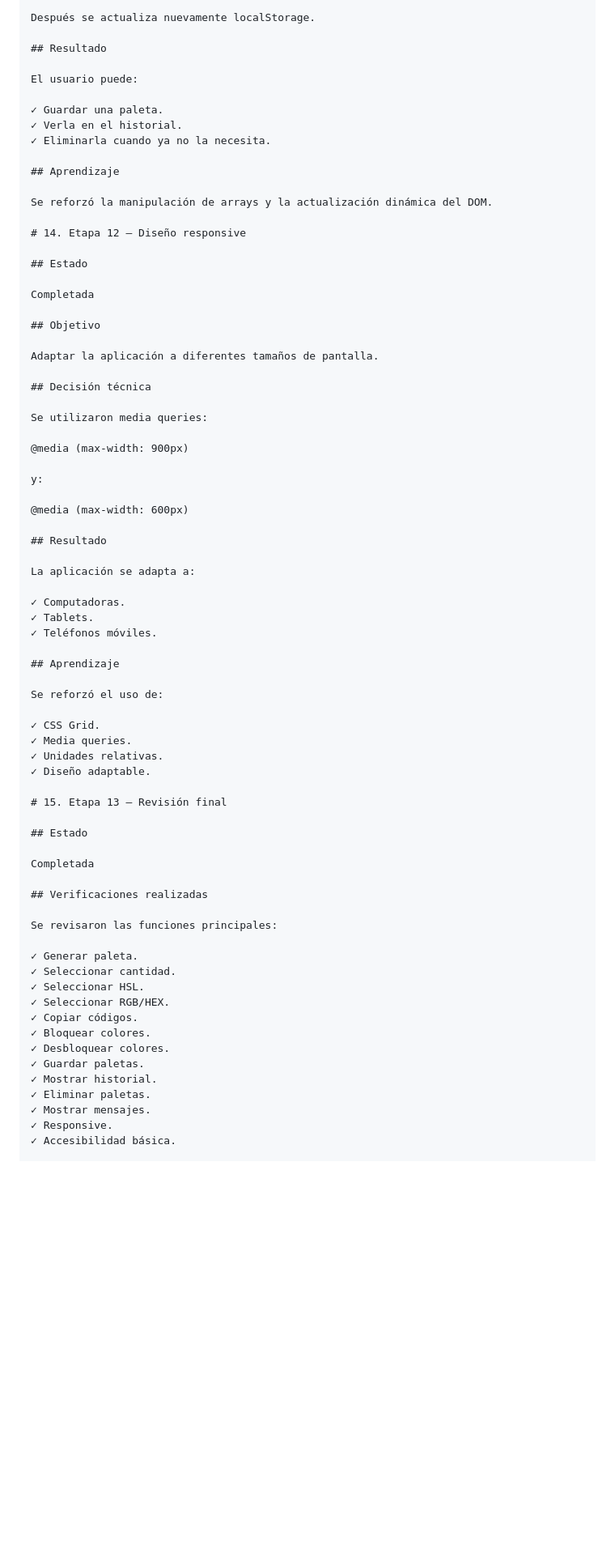
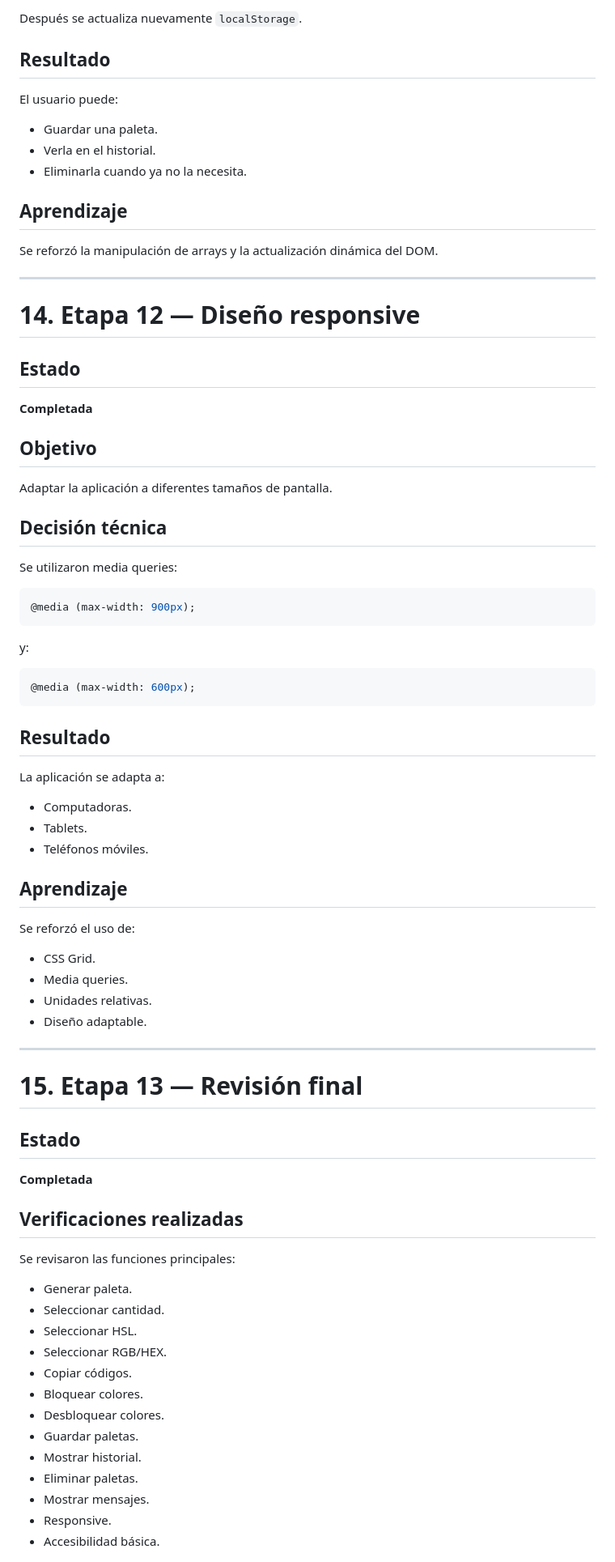
Before and after one commit to mllopezc-cmd/Proyecto-M1_MauricioLopez, a Markdown page: documentación/LOG.md, the part around one of its changes. Shown at 81% size. Drawn GitHub-style; blank space fills up the shorter version.

Commit message:
docs: actualizacion en la bitacora LOG

````diff
--- a/documentación/LOG.md
+++ b/documentación/LOG.md
@@ -402,23 +460,25 @@ paletasGuardadas.splice(indice, 1);
 
-Después se actualiza nuevamente localStorage.
+Después se actualiza nuevamente `localStorage`.
 
 ## Resultado
 
 El usuario puede:
 
-✓ Guardar una paleta.
-✓ Verla en el historial.
-✓ Eliminarla cuando ya no la necesita.
+- Guardar una paleta.
+- Verla en el historial.
+- Eliminarla cuando ya no la necesita.
 
 ## Aprendizaje
 
 Se reforzó la manipulación de arrays y la actualización dinámica del DOM.
 
+---
+
 # 14. Etapa 12 — Diseño responsive
 
 ## Estado
 
-Completada
+**Completada**
 
 ## Objetivo
 
@@ -428,49 +488,56 @@ Adaptar la aplicación a diferentes tamaños de pantalla.
 
 Se utilizaron media queries:
 
-@media (max-width: 900px)
+```css
+@media (max-width: 900px);
+```
 
 y:
 
-@media (max-width: 600px)
+```css
+@media (max-width: 600px);
+```
 
 ## Resultado
 
 La aplicación se adapta a:
 
-✓ Computadoras.
-✓ Tablets.
-✓ Teléfonos móviles.
+- Computadoras.
+- Tablets.
+- Teléfonos móviles.
 
 ## Aprendizaje
 
 Se reforzó el uso de:
 
-✓ CSS Grid.
-✓ Media queries.
-✓ Unidades relativas.
-✓ Diseño adaptable.
+- CSS Grid.
+- Media queries.
+- Unidades relativas.
+- Diseño adaptable.
+
+---
 
 # 15. Etapa 13 — Revisión final
 
 ## Estado
 
-Completada
+**Completada**
 
 ## Verificaciones realizadas
 
 Se revisaron las funciones principales:
 
-✓ Generar paleta.
-✓ Seleccionar cantidad.
-✓ Seleccionar HSL.
-✓ Seleccionar RGB/HEX.
-✓ Copiar códigos.
-✓ Bloquear colores.
-✓ Desbloquear colores.
-✓ Guardar paletas.
-✓ Mostrar historial.
-✓ Eliminar paletas.
-✓ Mostrar mensajes.
-✓ Responsive.
-✓ Accesibilidad básica.
+- Generar paleta.
+- Seleccionar cantidad.
+- Seleccionar HSL.
+- Seleccionar RGB/HEX.
+- Copiar códigos.
+- Bloquear colores.
+- Desbloquear colores.
+- Guardar paletas.
+- Mostrar historial.
+- Eliminar paletas.
+- Mostrar mensajes.
+- Responsive.
+- Accesibilidad básica.
+
````
Also changed, not shown: other parts of documentación/LOG.md (+237 -156 lines).
